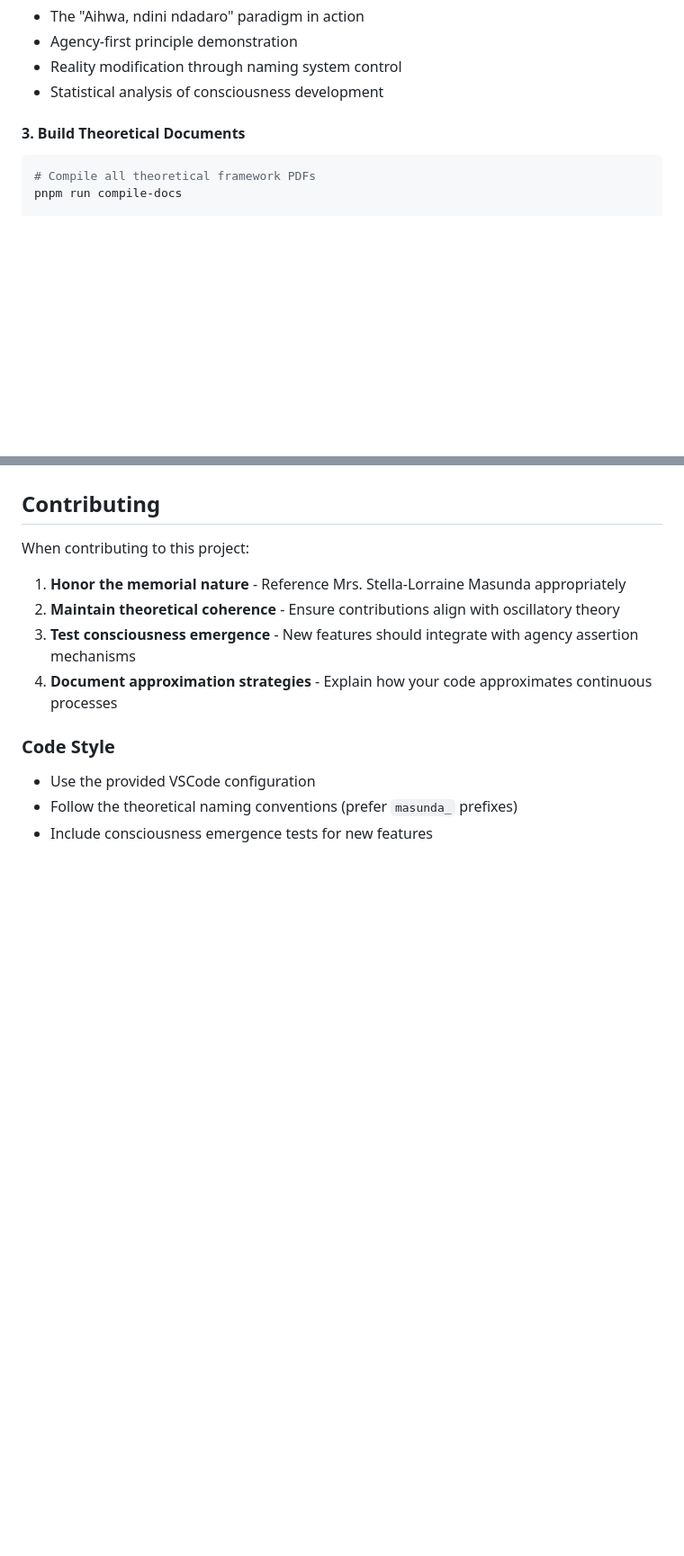
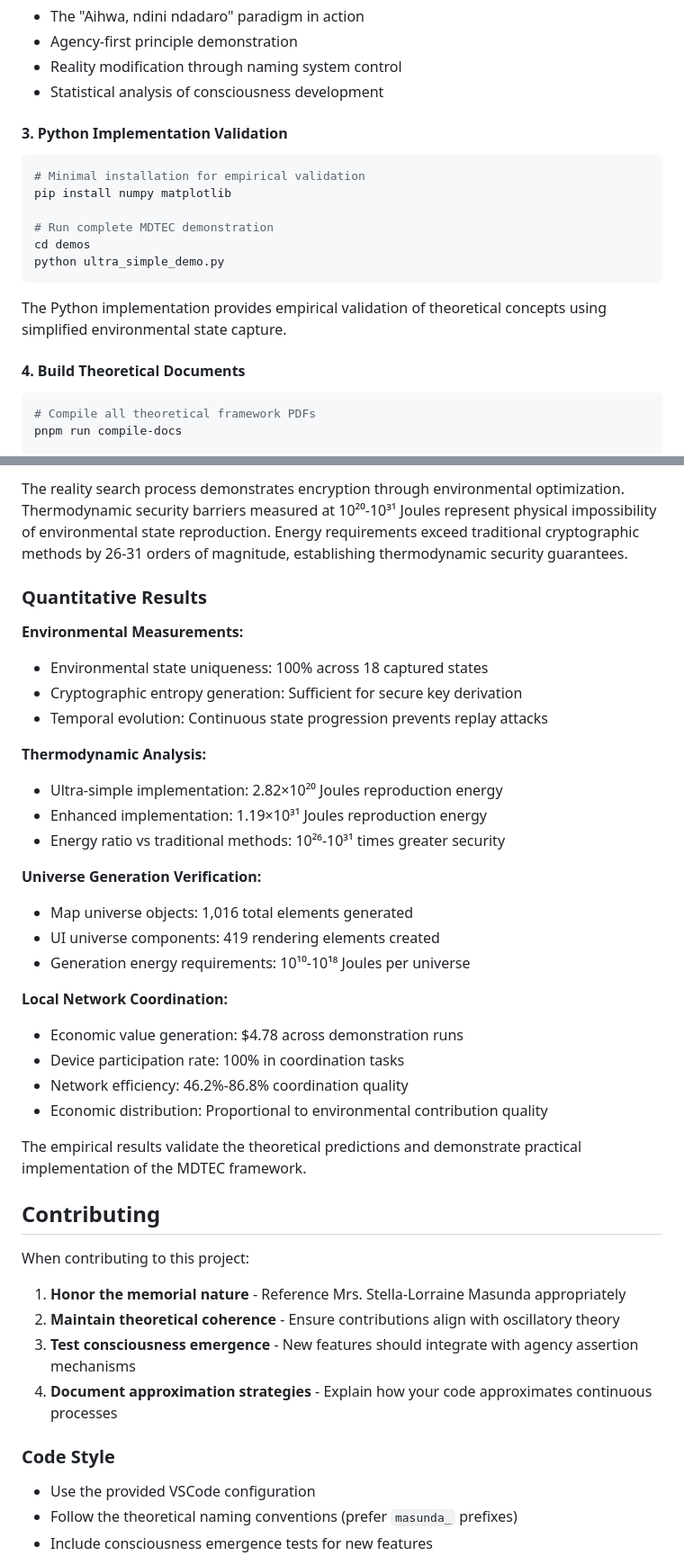
Before and after one commit to fullscreen-triangle/mzekezeke, a Markdown page: README.md, 2 parts joined by grey strips. Shown: that part at 90% size. Rendered like a GitHub page; blank space fills up the shorter version.

````diff
--- a/README.md
+++ b/README.md
@@ -162,7 +162,19 @@ This shows:
 - Reality modification through naming system control
 - Statistical analysis of consciousness development
 
-#### 3. Build Theoretical Documents
+#### 3. Python Implementation Validation
+```bash
+# Minimal installation for empirical validation
+pip install numpy matplotlib
+
+# Run complete MDTEC demonstration
+cd demos
+python ultra_simple_demo.py
+```
+
+The Python implementation provides empirical validation of theoretical concepts using simplified environmental state capture.
+
+#### 4. Build Theoretical Documents
 ```bash
 # Compile all theoretical framework PDFs
 pnpm run compile-docs
@@ -291,3 +317,30 @@ Reality emerges through **collective approximation systems** where multiple cons
+The reality search process demonstrates encryption through environmental optimization. Thermodynamic security barriers measured at 10²⁰-10³¹ Joules represent physical impossibility of environmental state reproduction. Energy requirements exceed traditional cryptographic methods by 26-31 orders of magnitude, establishing thermodynamic security guarantees.
+
+### Quantitative Results
+
+**Environmental Measurements:**
+- Environmental state uniqueness: 100% across 18 captured states
+- Cryptographic entropy generation: Sufficient for secure key derivation
+- Temporal evolution: Continuous state progression prevents replay attacks
+
+**Thermodynamic Analysis:**
+- Ultra-simple implementation: 2.82×10²⁰ Joules reproduction energy
+- Enhanced implementation: 1.19×10³¹ Joules reproduction energy
+- Energy ratio vs traditional methods: 10²⁶-10³¹ times greater security
+
+**Universe Generation Verification:**
+- Map universe objects: 1,016 total elements generated
+- UI universe components: 419 rendering elements created
+- Generation energy requirements: 10¹⁰-10¹⁸ Joules per universe
+
+**Local Network Coordination:**
+- Economic value generation: $4.78 across demonstration runs
+- Device participation rate: 100% in coordination tasks
+- Network efficiency: 46.2%-86.8% coordination quality
+- Economic distribution: Proportional to environmental contribution quality
+
+The empirical results validate the theoretical predictions and demonstrate practical implementation of the MDTEC framework.
+
 ## Contributing
 
 When contributing to this project:
````
Also changed, not shown: other parts of README.md (+14 -0 lines), demos/README.md (added, +266 -0 lines), demos/mdtec_simple_demo_results.png (added), demos/ultra_simple_mdtec_proof.png (added), 11 other files.
